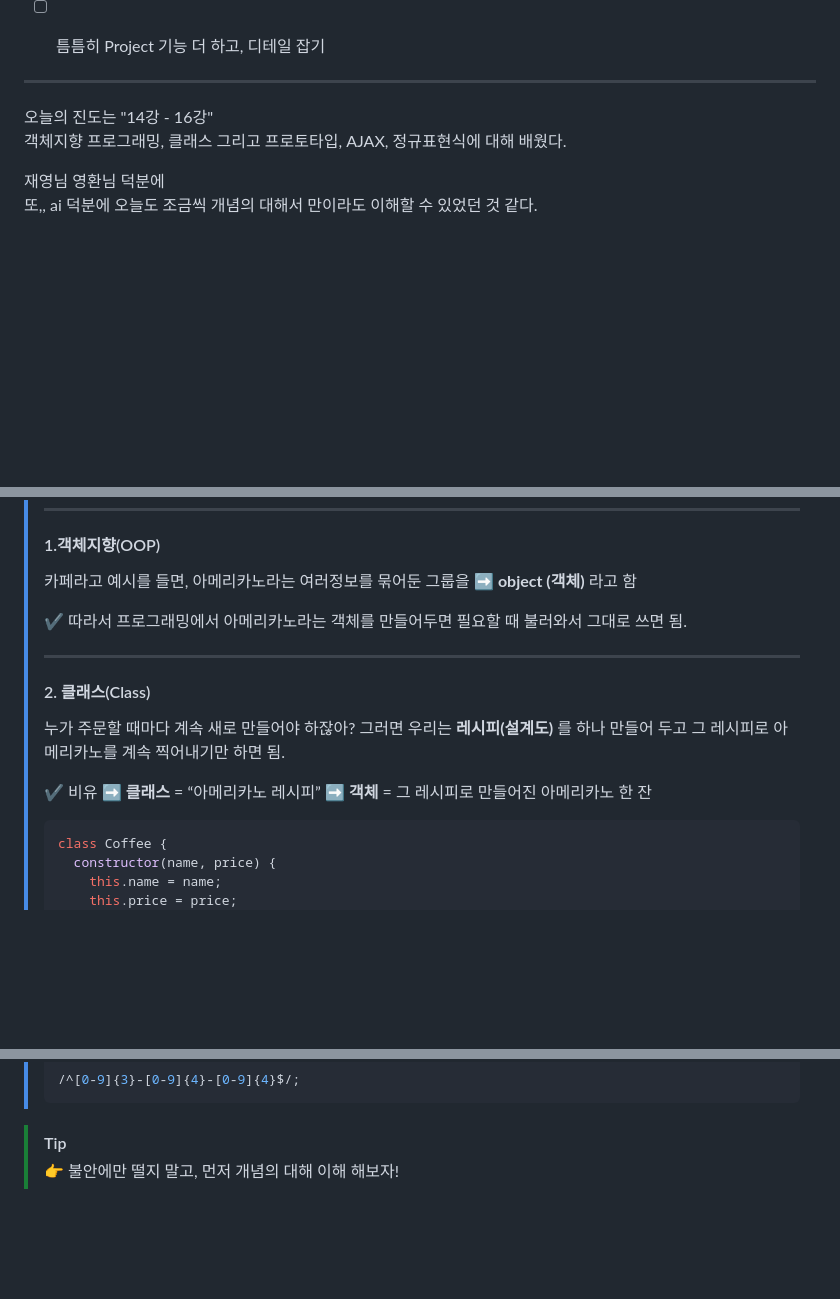
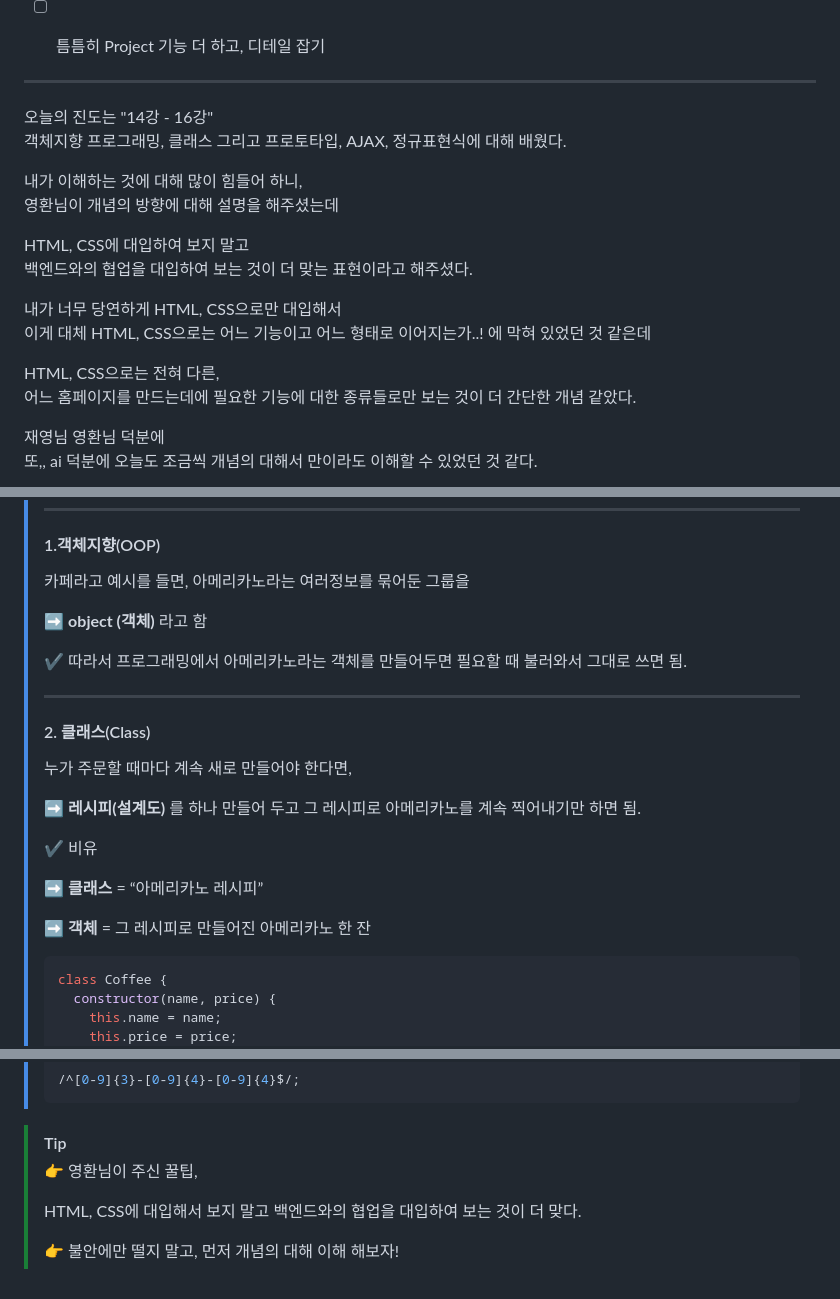
Before and after one commit to yeonaa95/TIL, a Markdown page: 202512/20251208.md, 3 parts joined by grey strips. GitHub-like rendering; blank space fills up the shorter version.

Commit message:
docs: 20251208 틸 영환님 꿀팁 추가

````diff
--- a/202512/20251208.md
+++ b/202512/20251208.md
@@ -14,6 +14,18 @@
 
 오늘의 진도는 "14강 - 16강" <br>
 객체지향 프로그래밍, 클래스 그리고 프로토타입, AJAX, 정규표현식에 대해 배웠다.
+
+내가 이해하는 것에 대해 많이 힘들어 하니, <br>
+영환님이 개념의 방향에 대해 설명을 해주셨는데 <br>
+
+HTML, CSS에 대입하여 보지 말고 <br>
+백엔드와의 협업을 대입하여 보는 것이 더 맞는 표현이라고 해주셨다.
+
+내가 너무 당연하게 HTML, CSS으로만 대입해서 <br>
+이게 대체 HTML, CSS으로는 어느 기능이고 어느 형태로 이어지는가..! 에 막혀 있었던 것 같은데
+
+HTML, CSS으로는 전혀 다른, <br>
+어느 홈페이지를 만드는데에 필요한 기능에 대한 종류들로만 보는 것이 더 간단한 개념 같았다.
 
 재영님 영환님 덕분에 <br>
 또,, ai 덕분에 오늘도 조금씩 개념의 대해서 만이라도 이해할 수 있었던 것 같다.
@@ -41,6 +53,7 @@
 >
 > 카페라고 예시를 들면,
 > 아메리카노라는 여러정보를 묶어둔 그룹을
+>
 > ➡️ **object (객체)** 라고 함
 >
 > **✔** 따라서 프로그래밍에서 아메리카노라는 객체를 만들어두면 필요할 때 불러와서 그대로 쓰면 됨.
@@ -49,11 +62,14 @@
 >
 > #### 2. 클래스(Class)
 >
-> 누가 주문할 때마다 계속 새로 만들어야 하잖아?
-> 그러면 우리는 **레시피(설계도)** 를 하나 만들어 두고 그 레시피로 아메리카노를 계속 찍어내기만 하면 됨.
+> 누가 주문할 때마다 계속 새로 만들어야 한다면,
+>
+> ➡️ **레시피(설계도)** 를 하나 만들어 두고 그 레시피로 아메리카노를 계속 찍어내기만 하면 됨.
 >
 > **✔** 비유
+>
 > ➡️ **클래스** = “아메리카노 레시피”
+>
 > ➡️ **객체** = 그 레시피로 만들어진 아메리카노 한 잔
 >
 > ```js
@@ -113,4 +130,9 @@
 
 > [!TIP]
 >
+> 👉 영환님이 주신 꿀팁,
+>
+> HTML, CSS에 대입해서 보지 말고
+> 백엔드와의 협업을 대입하여 보는 것이 더 맞다.
+>
 > 👉 불안에만 떨지 말고, 먼저 개념의 대해 이해 해보자!
````
Also changed, not shown: other parts of 202512/20251208.md (+1 -0 lines).
